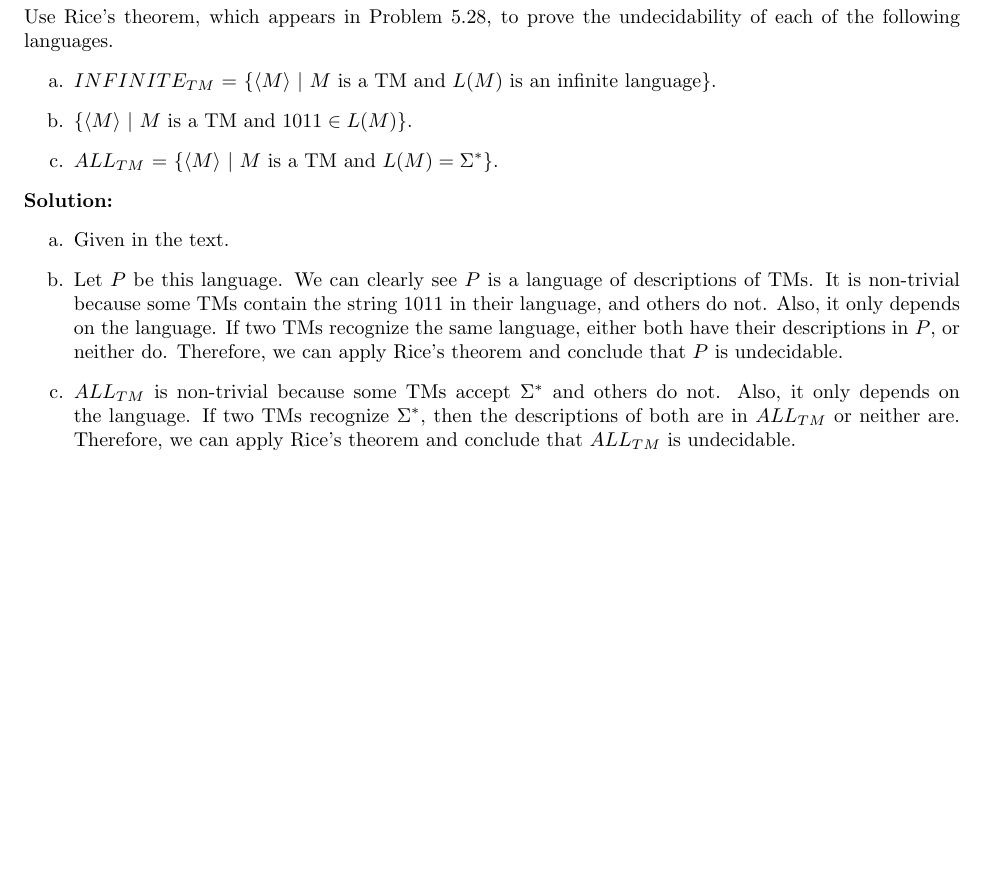
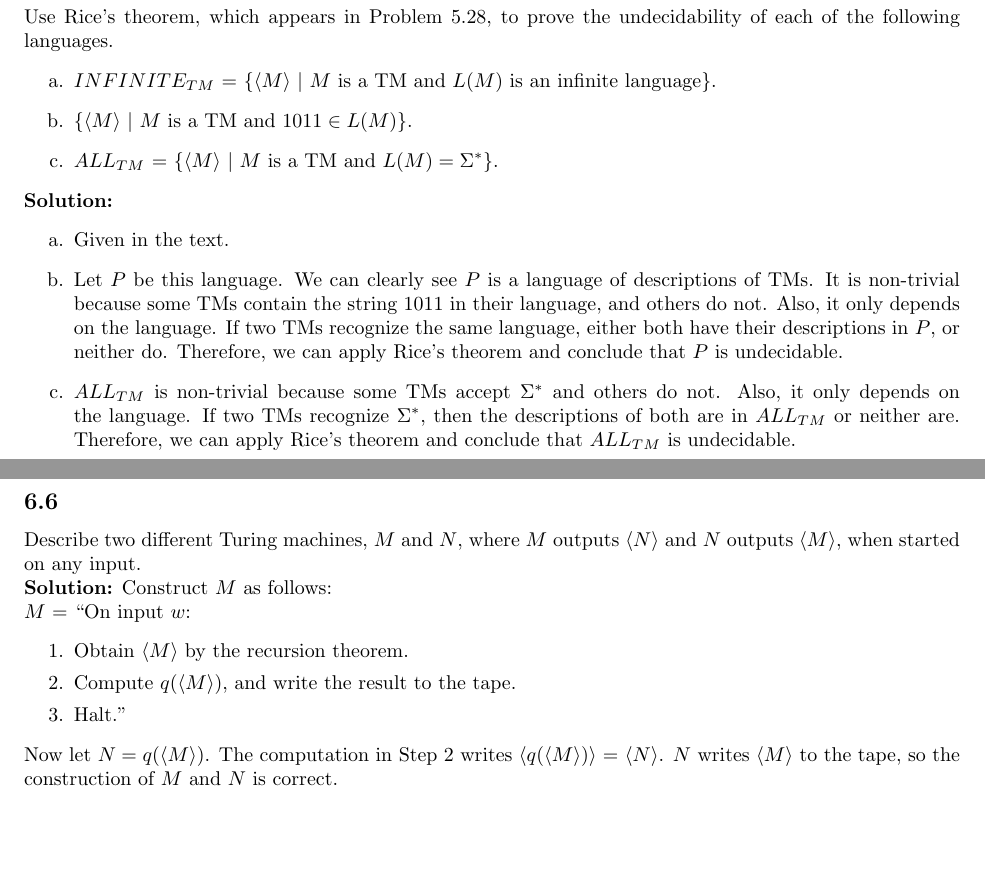
Before and after one commit to ryandougherty/Introduction-to-the-Theory-of-Computation-Solutions, a LaTeX document (Solutions.tex, which reads chapter6.tex): part of page 9 of 13 before the commit and two parts of pages 9 and 10 of 13 after it, the two joined at a grey line, cut so that both start at the same text, the shorter picture padded with empty space. Compiled offline with pdfLaTeX.

Commit message:
Added 6.6

```diff
--- a/chapter6.tex
+++ b/chapter6.tex
@@ -1 +1,15 @@
 \section{Chapter 6}
+
+%		6.6		%
+\subsection*{6.6} Describe two different Turing machines, $M$ and $N$, where $M$ outputs \angles{N} and $N$ outputs \angles{M}, when started on any input.
+\\
+\textbf{Solution:} Construct $M$ as follows:
+\\
+$M$ = ``On input $w$:
+\begin{enumerate}
+\itemsep0em
+\item[1.]Obtain \angles{M} by the recursion theorem.
+\item[2.]Compute $q($\angles{M}$)$, and write the result to the tape.
+\item[3.]Halt."
+\end{enumerate}
+Now let $N = q($\angles{M}$)$. The computation in Step 2 writes \angles{q($\angles{M}$)} = \angles{N}. $N$ writes \angles{M} to the tape, so the construction of $M$ and $N$ is correct.
```
